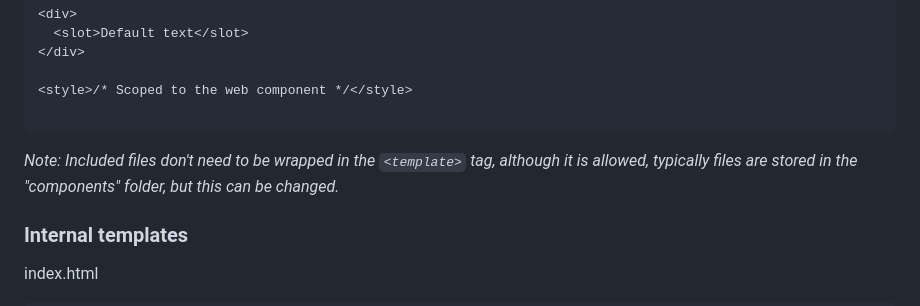
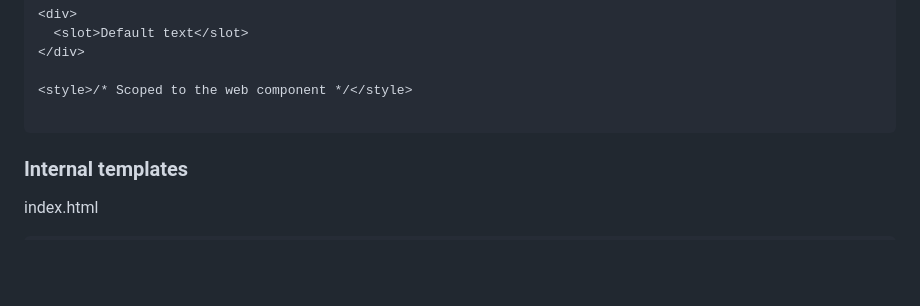
Before and after one commit to royniels/nbhi, a Markdown page: README.md, the part around the change. GitHub-like rendering; blank space fills up the shorter version.

````diff
--- a/README.md
+++ b/README.md
@@ -67,8 +67,6 @@ index.html
 <style>/* Scoped to the web component */</style>
 
 ```
-
-_Note: Included files don't need to be wrapped in the `<template>` tag, although it is allowed, typically files are stored in the "components" folder, but this can be changed._
 
 ### Internal templates
 
````
